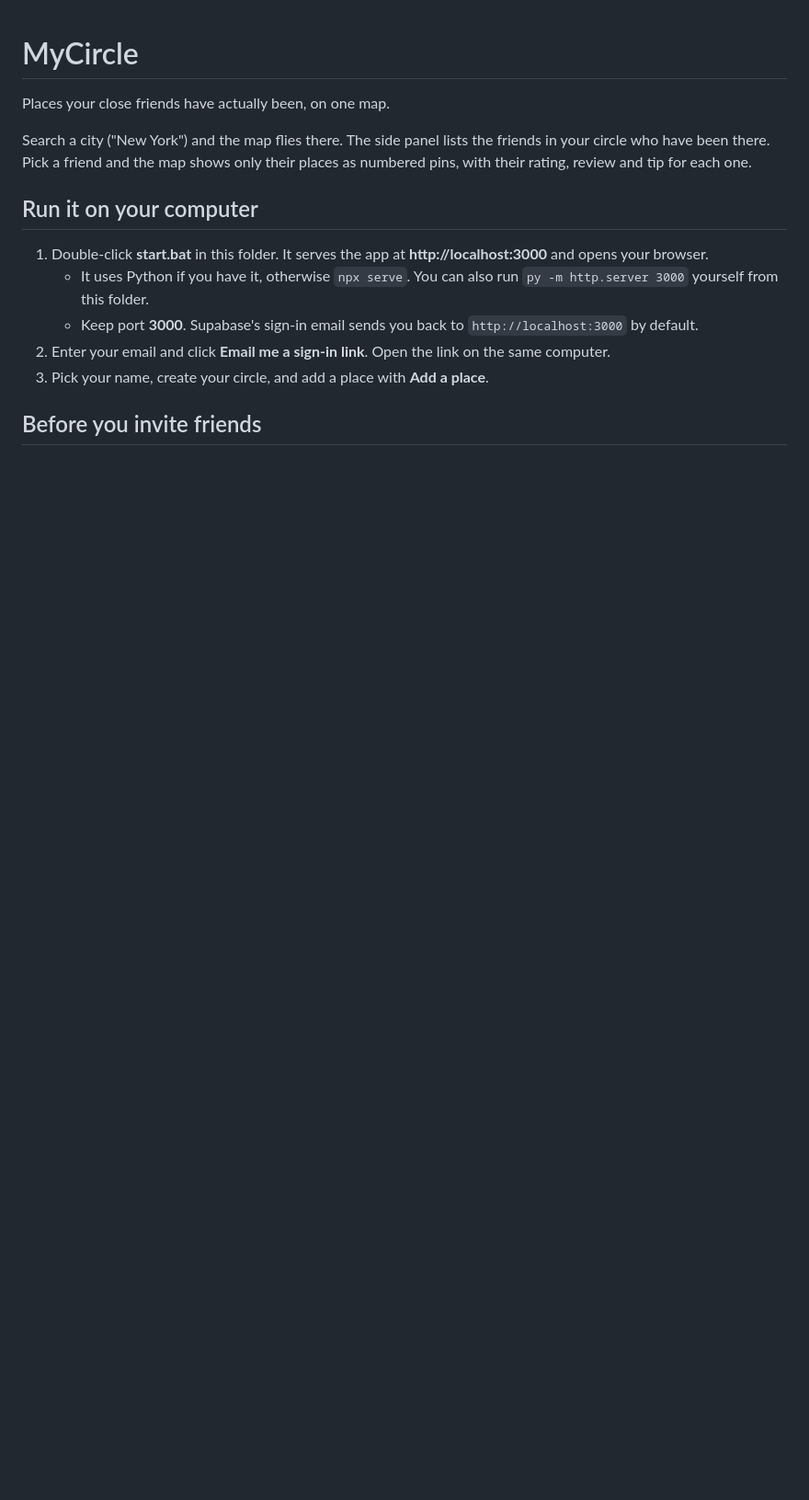
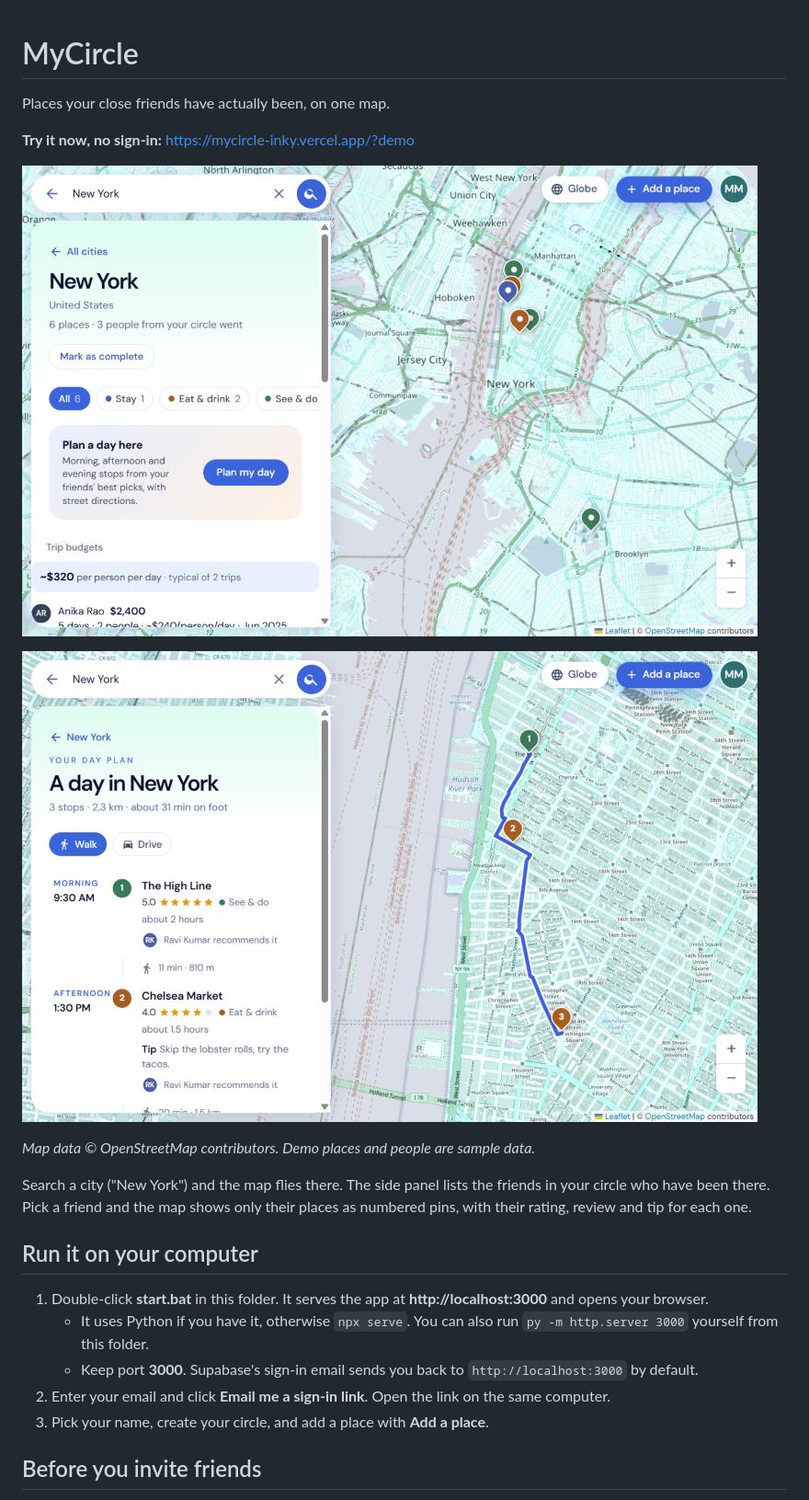
Before and after one commit to Itachi3355/mycircle, a Markdown page: README.md, the part around the change. Shown at 92% size. GitHub-like rendering; pictures changed too: docs/screenshot-city.jpg (added), docs/screenshot-plan.jpg (added); blank space fills up the shorter version.

Commit message:
README: add live demo link and screenshots
Co-Authored-By: Claude Sonnet 5.5 <noreply@anthropic.com>

```diff
--- a/README.md
+++ b/README.md
@@ -1,6 +1,14 @@
 # MyCircle
 
 Places your close friends have actually been, on one map.
+
+**Try it now, no sign-in:** https://mycircle-inky.vercel.app/?demo
+
+![A city in MyCircle: friends' places as pins, with a "Plan a day here" card](docs/screenshot-city.jpg)
+
+![A day plan: morning, afternoon and evening stops joined by a walking route along real streets](docs/screenshot-plan.jpg)
+
+*Map data © OpenStreetMap contributors. Demo places and people are sample data.*
 
 Search a city ("New York") and the map flies there. The side panel lists the friends in your circle who have been there. Pick a friend and the map shows only their places as numbered pins, with their rating, review and tip for each one.
 
```
